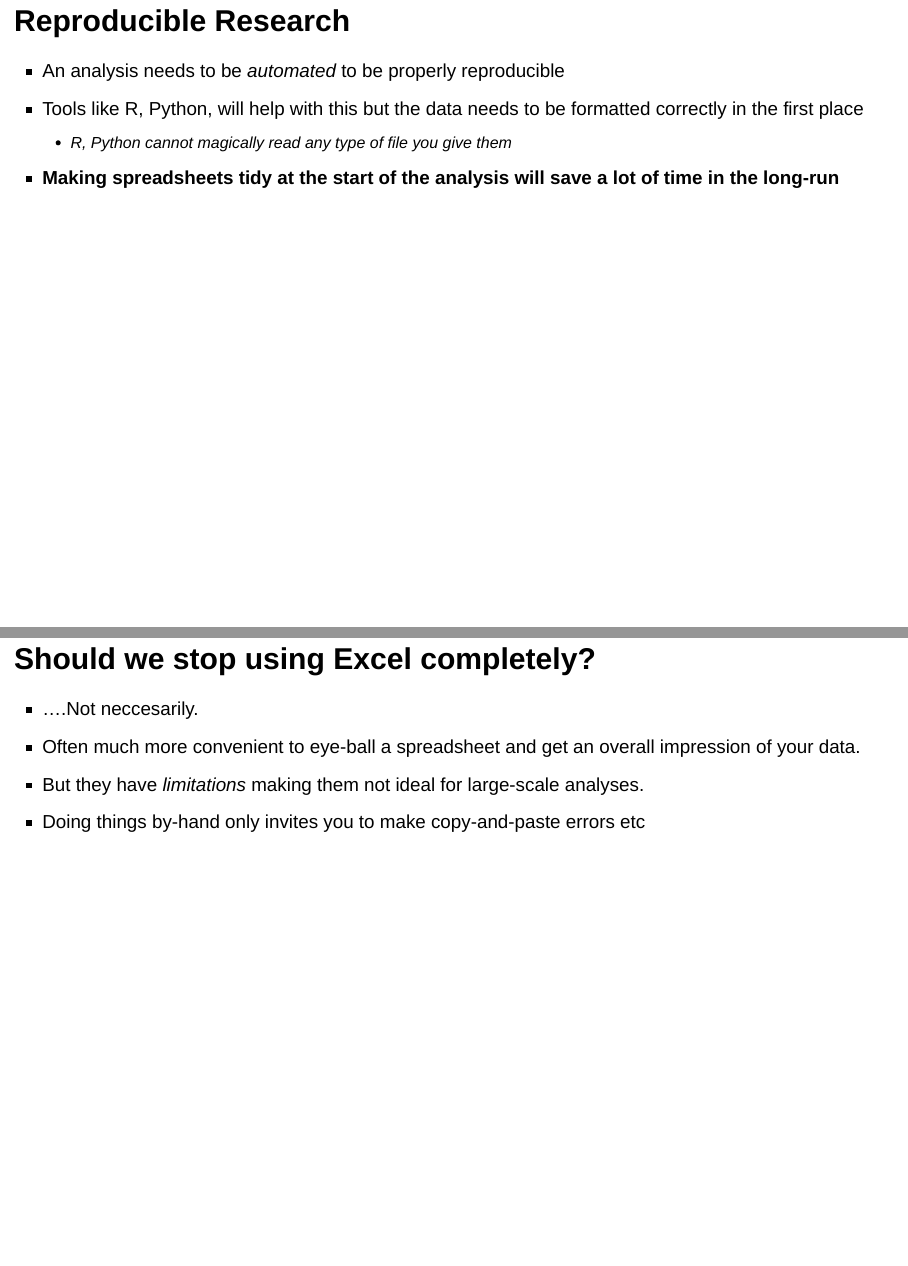
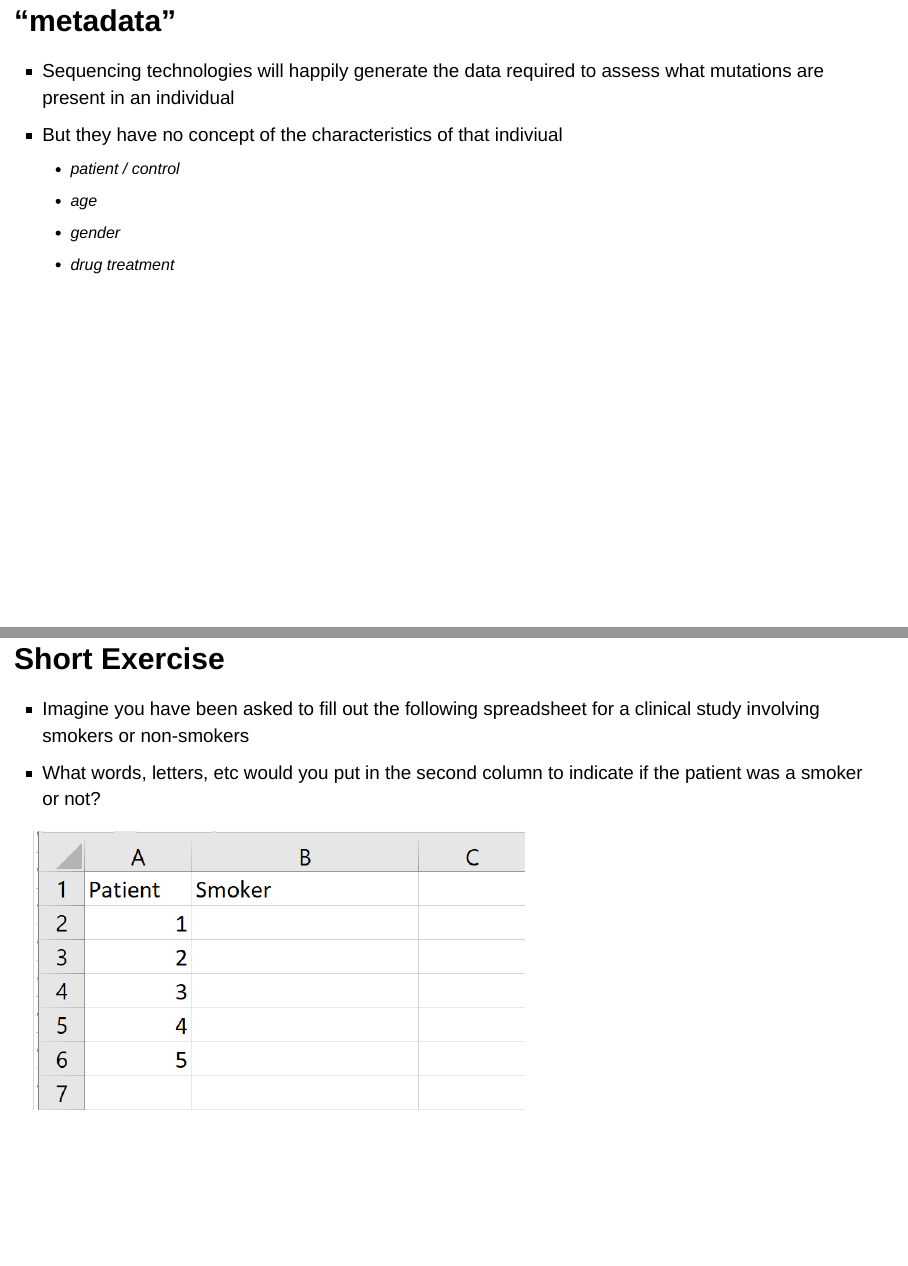
Before and after one commit to sheffield-bioinformatics-core/2022_05_19_outreach, an R Markdown document (slides.Rmd): pages 19 and 20 of 43 before the commit and pages 17 and 18 of 40 after it, joined at a grey line. Rendered offline with R 4.5, knitr and Pandoc, with nearby package versions.

Commit message:
Edits for school visit

```diff
--- a/slides.Rmd
+++ b/slides.Rmd
@@ -99,24 +94,14 @@ No matter how much of the analysis is automated, some manual steps are inevitabl
 
 <img src="images/metadata.png" style="width: 75%; display: block; margin-left: auto; margin-right: auto;"/>
 
+## "metadata"
 
-## Reproducible Research
-
-- An analysis needs to be *automated* to be properly reproducible
-- Tools like R, Python, will help with this but the data needs to be formatted correctly in the first place
-    + R, Python cannot magically read any type of file you give them
-- **Making spreadsheets tidy at the start of the analysis will save a lot of time in the long-run**
-
-
-
-## Should we stop using Excel completely?
-
-- ....Not neccesarily.
-- Often much more convenient to eye-ball a spreadsheet and get an overall impression of your data.
-- But they have *limitations* making them not ideal for large-scale analyses.
-- Doing things by-hand only invites you to make copy-and-paste errors etc
-
-
+- Sequencing technologies will happily generate the data required to assess what mutations are present in an individual
+- But they have no concept of the characteristics of that indiviual
+  + patient / control
+  + age
+  + gender
+  + drug treatment
 
 
 ## Short Exercise
```
Also changed, not shown: slides.Rmd (5 more changed lines).
